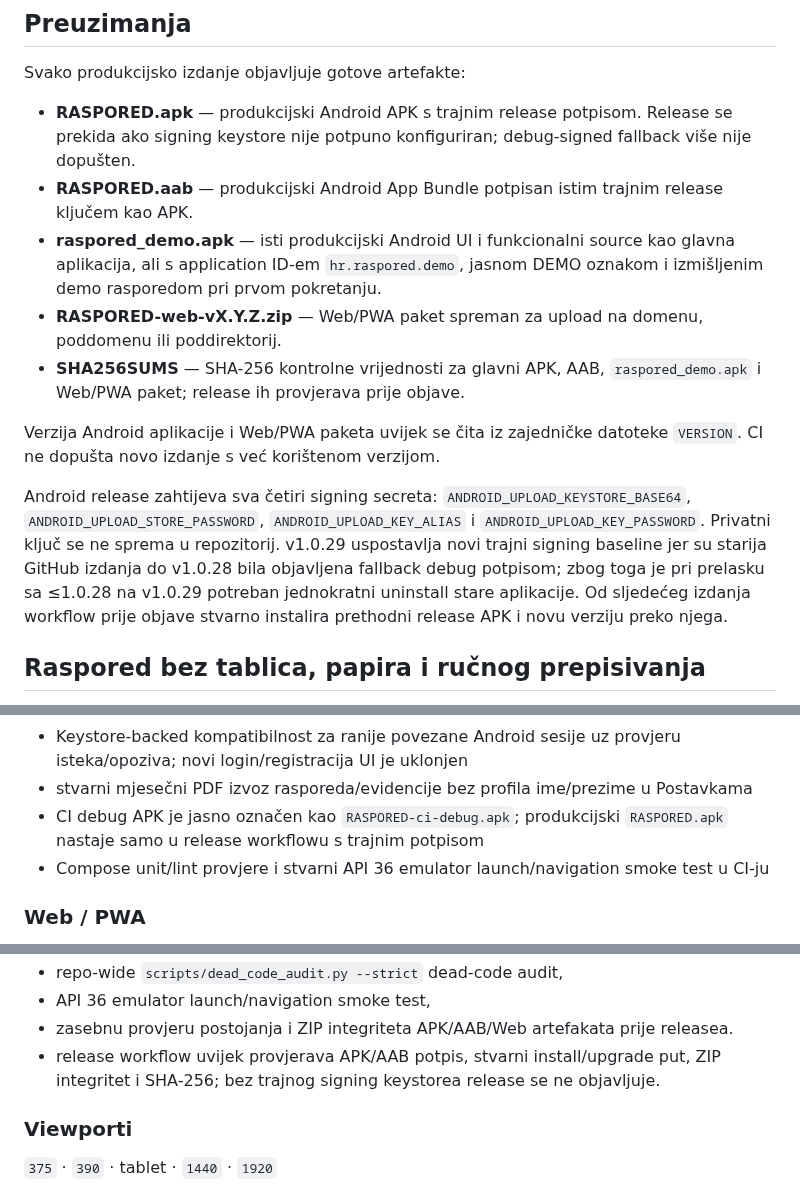
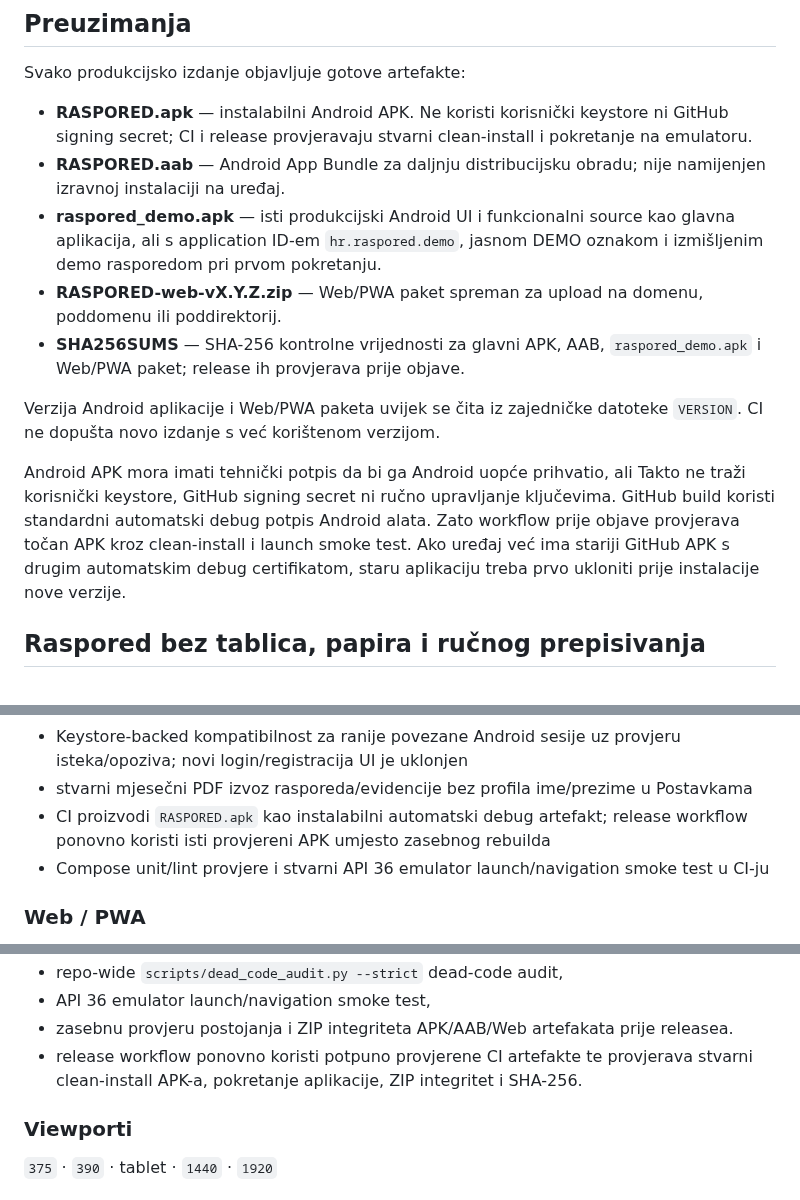
Before and after one commit to bren-wp/RASPORED, a Markdown page: README.md, 3 parts joined by grey strips. Rendered like a GitHub page.

Commit message:
docs: remove custom signing key requirements

```diff
--- a/README.md
+++ b/README.md
@@ -22,15 +22,15 @@
 
 Svako produkcijsko izdanje objavljuje gotove artefakte:
 
-- **RASPORED.apk** — produkcijski Android APK s trajnim release potpisom. Release se prekida ako signing keystore nije potpuno konfiguriran; debug-signed fallback više nije dopušten.
-- **RASPORED.aab** — produkcijski Android App Bundle potpisan istim trajnim release ključem kao APK.
+- **RASPORED.apk** — instalabilni Android APK. Ne koristi korisnički keystore ni GitHub signing secret; CI i release provjeravaju stvarni clean-install i pokretanje na emulatoru.
+- **RASPORED.aab** — Android App Bundle za daljnju distribucijsku obradu; nije namijenjen izravnoj instalaciji na uređaj.
 - **raspored_demo.apk** — isti produkcijski Android UI i funkcionalni source kao glavna aplikacija, ali s application ID-em `hr.raspored.demo`, jasnom DEMO oznakom i izmišljenim demo rasporedom pri prvom pokretanju.
 - **RASPORED-web-vX.Y.Z.zip** — Web/PWA paket spreman za upload na domenu, poddomenu ili poddirektorij.
 - **SHA256SUMS** — SHA-256 kontrolne vrijednosti za glavni APK, AAB, `raspored_demo.apk` i Web/PWA paket; release ih provjerava prije objave.
 
 Verzija Android aplikacije i Web/PWA paketa uvijek se čita iz zajedničke datoteke <code>VERSION</code>. CI ne dopušta novo izdanje s već korištenom verzijom.
 
-Android release zahtijeva sva četiri signing secreta: `ANDROID_UPLOAD_KEYSTORE_BASE64`, `ANDROID_UPLOAD_STORE_PASSWORD`, `ANDROID_UPLOAD_KEY_ALIAS` i `ANDROID_UPLOAD_KEY_PASSWORD`. Privatni ključ se ne sprema u repozitorij. v1.0.29 uspostavlja novi trajni signing baseline jer su starija GitHub izdanja do v1.0.28 bila objavljena fallback debug potpisom; zbog toga je pri prelasku sa ≤1.0.28 na v1.0.29 potreban jednokratni uninstall stare aplikacije. Od sljedećeg izdanja workflow prije objave stvarno instalira prethodni release APK i novu verziju preko njega.
+Android APK mora imati tehnički potpis da bi ga Android uopće prihvatio, ali Takto ne traži korisnički keystore, GitHub signing secret ni ručno upravljanje ključevima. GitHub build koristi standardni automatski debug potpis Android alata. Zato workflow prije objave provjerava točan APK kroz clean-install i launch smoke test. Ako uređaj već ima stariji GitHub APK s drugim automatskim debug certifikatom, staru aplikaciju treba prvo ukloniti prije instalacije nove verzije.
 
 ## Raspored bez tablica, papira i ručnog prepisivanja
 
@@ -190,7 +190,7 @@ Produkcijski source tree prolazi automatski audit iz `scripts/dead_code_audit.py
 - mobilna primarna navigacija: Početna, Kalendar, istaknuti Skeniraj, Statistika i Više; Evidencija ostaje brza akcija s Početne
 - Keystore-backed kompatibilnost za ranije povezane Android sesije uz provjeru isteka/opoziva; novi login/registracija UI je uklonjen
 - stvarni mjesečni PDF izvoz rasporeda/evidencije bez profila ime/prezime u Postavkama
-- CI debug APK je jasno označen kao `RASPORED-ci-debug.apk`; produkcijski `RASPORED.apk` nastaje samo u release workflowu s trajnim potpisom
+- CI proizvodi `RASPORED.apk` kao instalabilni automatski debug artefakt; release workflow ponovno koristi isti provjereni APK umjesto zasebnog rebuilda
 - Compose unit/lint provjere i stvarni API 36 emulator launch/navigation smoke test u CI-ju
 
 ### Web / PWA
@@ -253,7 +253,7 @@ Svaki ozbiljniji razvojni pass provjerava:
 - repo-wide `scripts/dead_code_audit.py --strict` dead-code audit,
 - API 36 emulator launch/navigation smoke test,
 - zasebnu provjeru postojanja i ZIP integriteta APK/AAB/Web artefakata prije releasea.
-- release workflow uvijek provjerava APK/AAB potpis, stvarni install/upgrade put, ZIP integritet i SHA-256; bez trajnog signing keystorea release se ne objavljuje.
+- release workflow ponovno koristi potpuno provjerene CI artefakte te provjerava stvarni clean-install APK-a, pokretanje aplikacije, ZIP integritet i SHA-256.
 
 ### Viewporti
 
```
